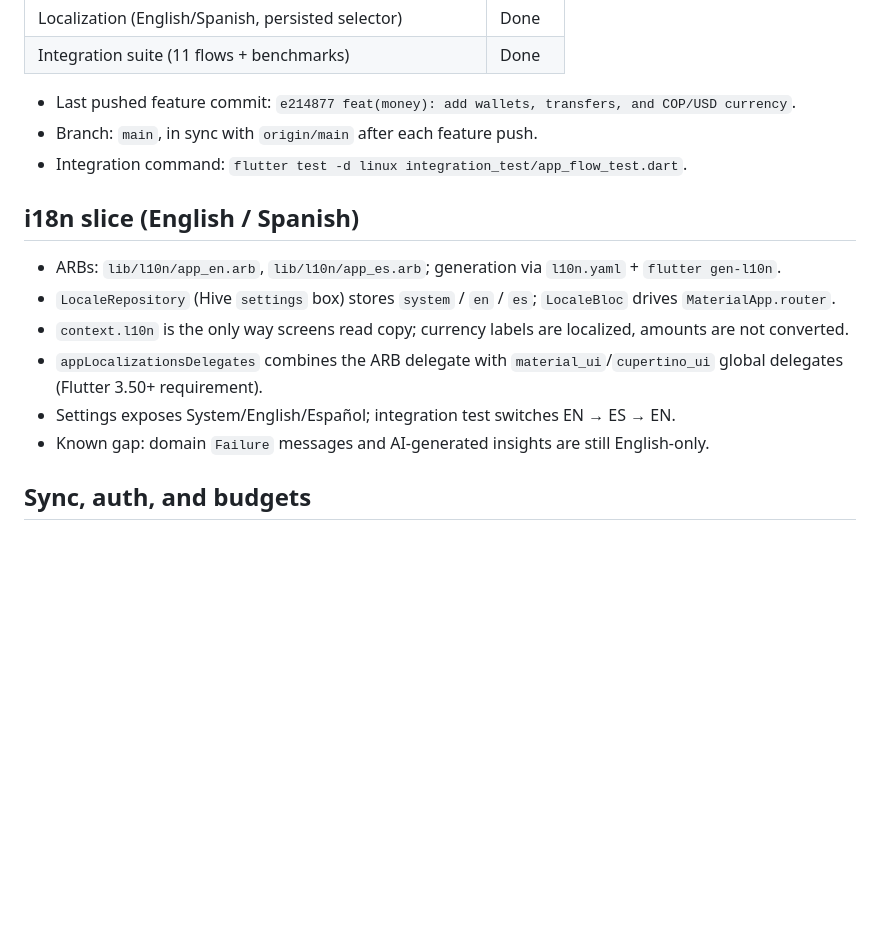
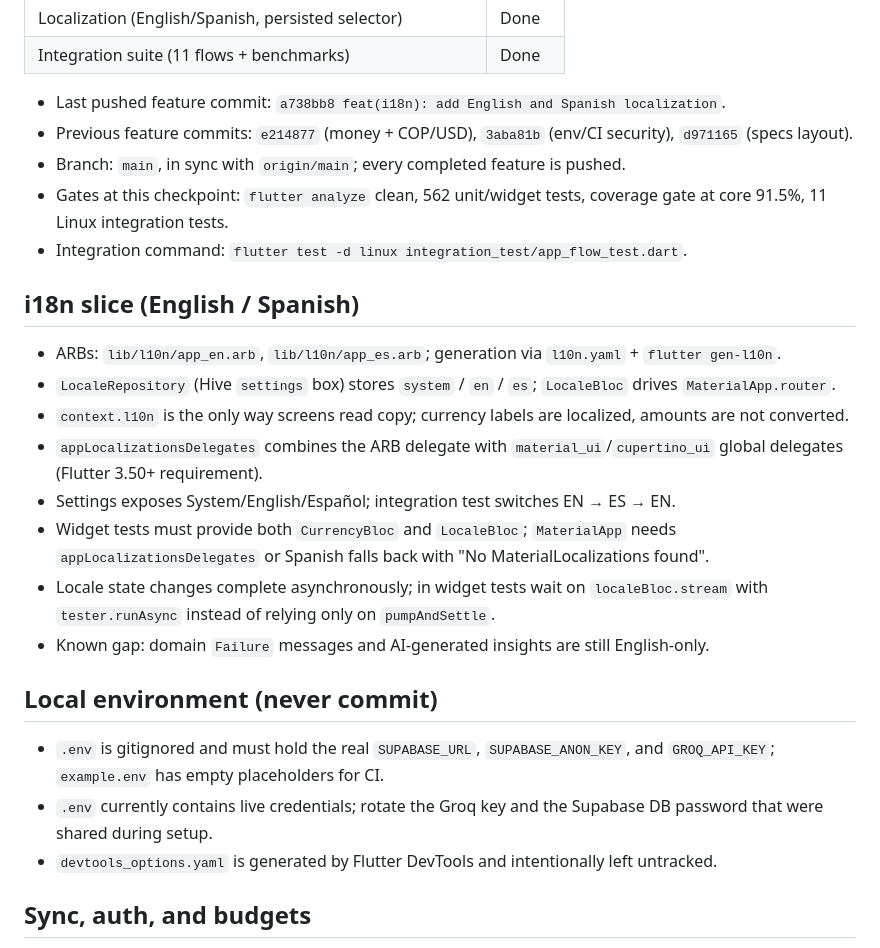
Before and after one commit to paulmrg-461/fin_sight_ai, a Markdown page: MEMORY.md, the part around the change. Drawn GitHub-style; blank space fills up the shorter version.

Commit message:
docs(memory): record i18n delivery and local env notes

```diff
--- a/MEMORY.md
+++ b/MEMORY.md
@@ -17,8 +17,10 @@ _Last updated: 2026-10-23. Read this before starting a new session._
 | Localization (English/Spanish, persisted selector) | Done |
 | Integration suite (11 flows + benchmarks) | Done |
 
-- Last pushed feature commit: `e214877 feat(money): add wallets, transfers, and COP/USD currency`.
-- Branch: `main`, in sync with `origin/main` after each feature push.
+- Last pushed feature commit: `a738bb8 feat(i18n): add English and Spanish localization`.
+- Previous feature commits: `e214877` (money + COP/USD), `3aba81b` (env/CI security), `d971165` (specs layout).
+- Branch: `main`, in sync with `origin/main`; every completed feature is pushed.
+- Gates at this checkpoint: `flutter analyze` clean, 562 unit/widget tests, coverage gate at core 91.5%, 11 Linux integration tests.
 - Integration command: `flutter test -d linux integration_test/app_flow_test.dart`.
 
 ## i18n slice (English / Spanish)
@@ -28,7 +30,15 @@ _Last updated: 2026-10-23. Read this before starting a new session._
 - `context.l10n` is the only way screens read copy; currency labels are localized, amounts are not converted.
 - `appLocalizationsDelegates` combines the ARB delegate with `material_ui`/`cupertino_ui` global delegates (Flutter 3.50+ requirement).
 - Settings exposes System/English/Español; integration test switches EN → ES → EN.
+- Widget tests must provide both `CurrencyBloc` and `LocaleBloc`; `MaterialApp` needs `appLocalizationsDelegates` or Spanish falls back with "No MaterialLocalizations found".
+- Locale state changes complete asynchronously; in widget tests wait on `localeBloc.stream` with `tester.runAsync` instead of relying only on `pumpAndSettle`.
 - Known gap: domain `Failure` messages and AI-generated insights are still English-only.
+
+## Local environment (never commit)
+
+- `.env` is gitignored and must hold the real `SUPABASE_URL`, `SUPABASE_ANON_KEY`, and `GROQ_API_KEY`; `example.env` has empty placeholders for CI.
+- `.env` currently contains live credentials; rotate the Groq key and the Supabase DB password that were shared during setup.
+- `devtools_options.yaml` is generated by Flutter DevTools and intentionally left untracked.
 
 ## Sync, auth, and budgets
 
```
